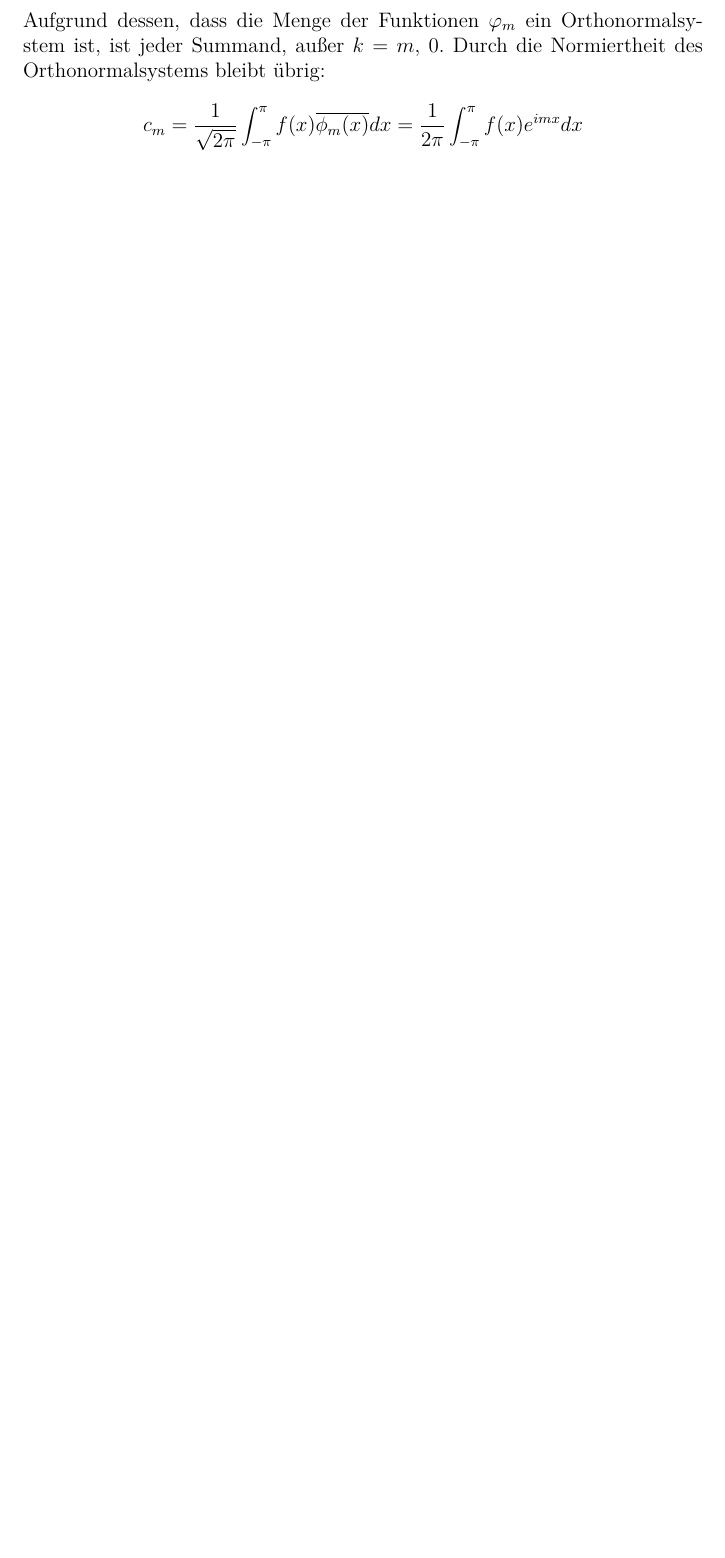
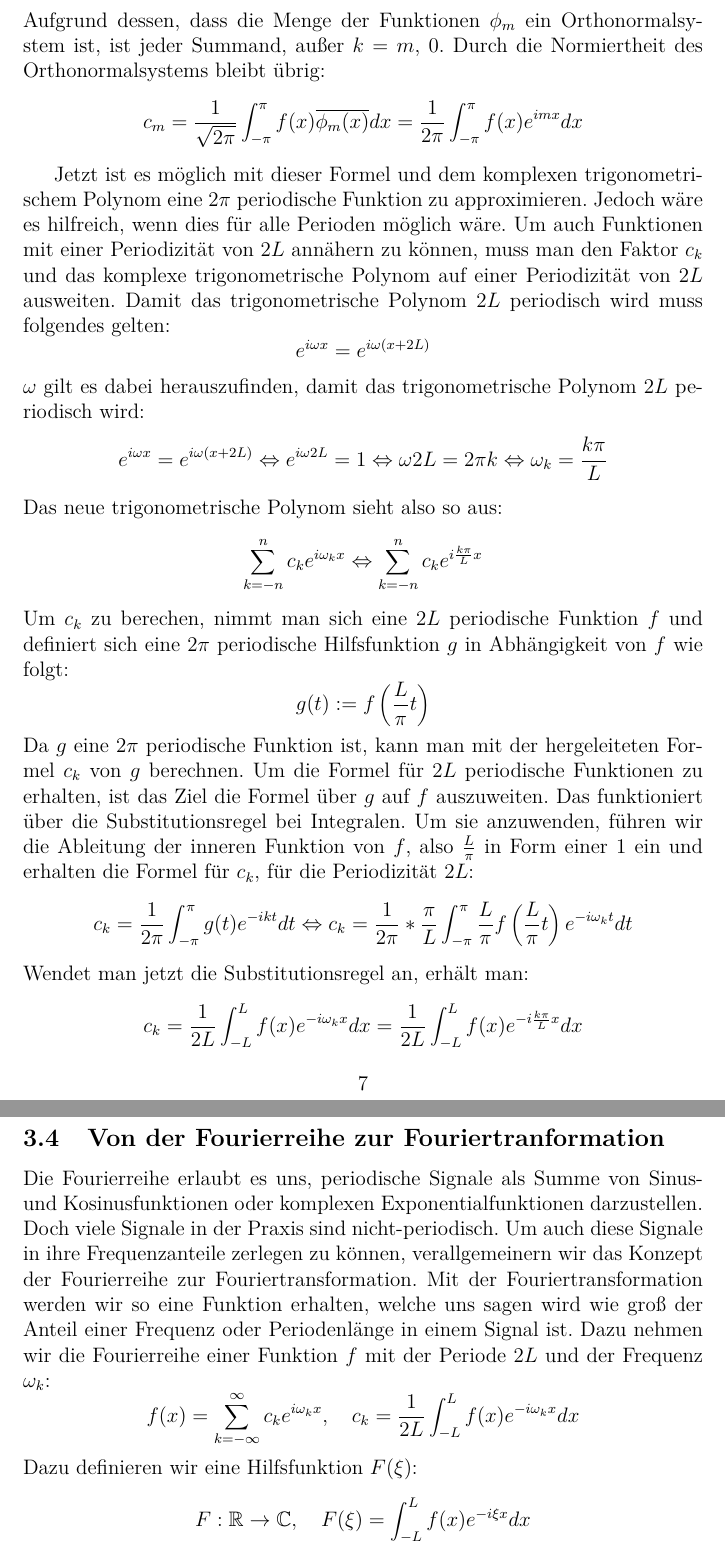
Before and after one commit to Felix-wgr/W-Seminar-Arbeit, a LaTeX document (main.tex): part of page 7 of 10 before the commit and two parts of pages 7 and 8 of 12 after it, the two joined at a grey line, cut so that both start at the same text, the shorter picture padded with empty space. Compiled offline with pdfLaTeX.

Commit message:
Fouriertransformation

```diff
--- a/main.tex
+++ b/main.tex
@@ -117,5 +114,34 @@ Zudem hängt $c_k$ nicht von $x$ ab, wodurch der Faktor $c_k$ für das Integral
 Nach einer Abwandlung des Distributivgesetzes darf er somit herausgezogen werden. Man erhält
 also diesen Ausdruck:
 $$\int_{-\pi}^\pi{f(x)\overline{\phi_m(x)} dx} = \sqrt{2\pi}\sum_{k=-n}^{n}{c_k\int_{-\pi}^\pi{\phi_k(x) \overline{\phi_m(x)} dx}}$$
-Aufgrund dessen, dass die Menge der Funktionen $\varphi_m$ ein Orthonormalsystem ist, ist jeder Summand, außer $k = m$, 0. Durch die Normiertheit des Orthonormalsystems bleibt übrig:
+Aufgrund dessen, dass die Menge der Funktionen $\phi_m$ ein Orthonormalsystem ist, ist jeder Summand, außer $k = m$, 0. Durch die Normiertheit des Orthonormalsystems bleibt übrig:
 $$c_m = \frac{1}{\sqrt{2\pi}}\int_{-\pi}^\pi{f(x)\overline{\phi_m(x)}dx} = \frac{1}{2\pi}\int_{-\pi}^\pi{f(x)e^{imx}dx}$$
+
+Jetzt ist es möglich mit dieser Formel und dem komplexen trigonometrischem Polynom eine
+$2\pi$ periodische Funktion zu approximieren. Jedoch wäre es hilfreich, wenn dies für alle
+Perioden möglich wäre. Um auch Funktionen mit einer Periodizität von $2L$ annähern zu können,
+muss man den Faktor $c_k$ und das komplexe trigonometrische Polynom auf einer Periodizität von $2L$ ausweiten.
+Damit das trigonometrische Polynom $2L$ periodisch wird muss folgendes gelten:
+$$e^{i\omega x} = e^{i\omega(x+2L)}$$
+$\omega$ gilt es dabei herauszufinden, damit das trigonometrische Polynom $2L$ periodisch wird:
+$$e^{i\omega x} = e^{i\omega(x+2L)} \Leftrightarrow e^{i\omega 2L} = 1 \Leftrightarrow \omega 2L = 2\pi k \Leftrightarrow \omega_k = \frac{k\pi}{L}$$
+Das neue trigonometrische Polynom sieht also so aus:
+$$\sum_{k=-n}^n{c_k e^{i\omega_kx}} \Leftrightarrow \sum_{k=-n}^n{c_k e^{i\frac{k\pi}{L}x}}$$
+Um $c_k$ zu berechen, nimmt man sich eine $2L$ periodische Funktion $f$ und definiert sich eine $2\pi$ periodische
+Hilfsfunktion $g$ in Abhängigkeit von $f$ wie folgt:
+$$g(t) := f\left(\frac{L}{\pi}t\right) $$
+Da $g$ eine $2\pi$ periodische Funktion ist, kann man mit der hergeleiteten Formel $c_k$
+von $g$ berechnen. Um die Formel für $2L$ periodische Funktionen zu erhalten, ist das
+Ziel die Formel über $g$ auf $f$ auszuweiten. Das funktioniert über die Substitutionsregel
+bei Integralen. Um sie anzuwenden, führen wir die Ableitung der inneren Funktion von $f$,
+also $\frac{L}{\pi}$ in Form einer $1$ ein und erhalten die Formel für $c_k$, für die
+Periodizität $2L$:
+$$c_k = \frac{1}{2\pi} \int_{-\pi}^\pi{g(t)e^{-ikt}dt} \Leftrightarrow c_k = \frac{1}{2\pi}*\frac{\pi}{L} \int_{-\pi}^{\pi}{\frac{L}{\pi}f\left(\frac{L}{\pi}t\right)e^{-i\omega_kt} dt}$$
+Wendet man jetzt die Substitutionsregel an, erhält man:
+$$c_k = \frac{1}{2L}\int_{-L}^{L}{f(x)e^{-i\omega_kx}dx} = \frac{1}{2L}\int_{-L}^{L}{f(x)e^{-i\frac{k\pi}{L}x}dx}$$
+
+\subsection{Von der Fourierreihe zur Fouriertranformation}
+Die Fourierreihe erlaubt es uns, periodische Signale als Summe von Sinus- und Kosinusfunktionen oder komplexen Exponentialfunktionen darzustellen. Doch viele Signale in der Praxis sind nicht-periodisch. Um auch diese Signale in ihre Frequenzanteile zerlegen zu können, verallgemeinern wir das Konzept der Fourierreihe zur Fouriertransformation. Mit der Fouriertransformation werden wir so eine Funktion erhalten, welche uns sagen wird wie groß der Anteil einer Frequenz oder Periodenlänge in einem Signal ist. Dazu nehmen wir die Fourierreihe einer Funktion $f$ mit der Periode $2L$ und der Frequenz $\omega_k$:
+$$f(x) = \sum_{k = -\infty}^{\infty}{c_k e^{i\omega_k x} }, \quad c_k = \frac{1}{2L}\int_{-L}^L{f(x) e^{-i\omega_k x} dx}$$
+Dazu definieren wir eine Hilfsfunktion $F(\xi)$:
+$$F:\mathbb{R} \to \mathbb{C}, \quad F(\xi) = \int_{-L}^{L}{f(x) e^{-i \xi x} dx}$$
```
Also changed, not shown: main.pdf, main.tex (39 more changed lines), 6 other files.
